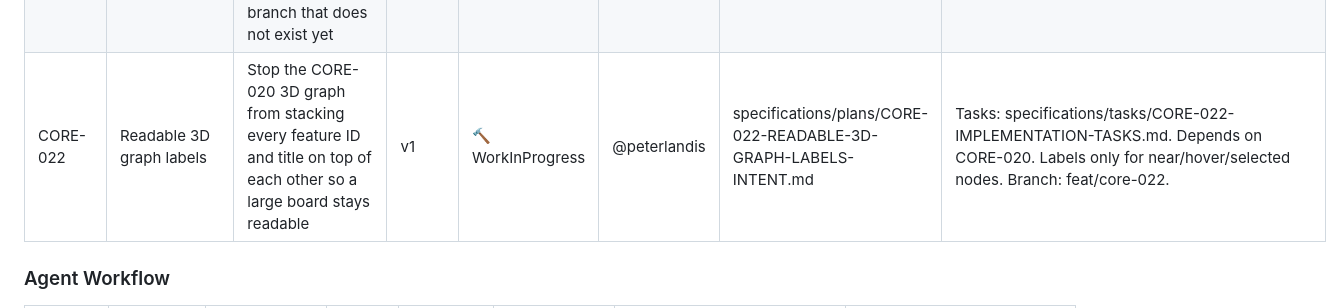
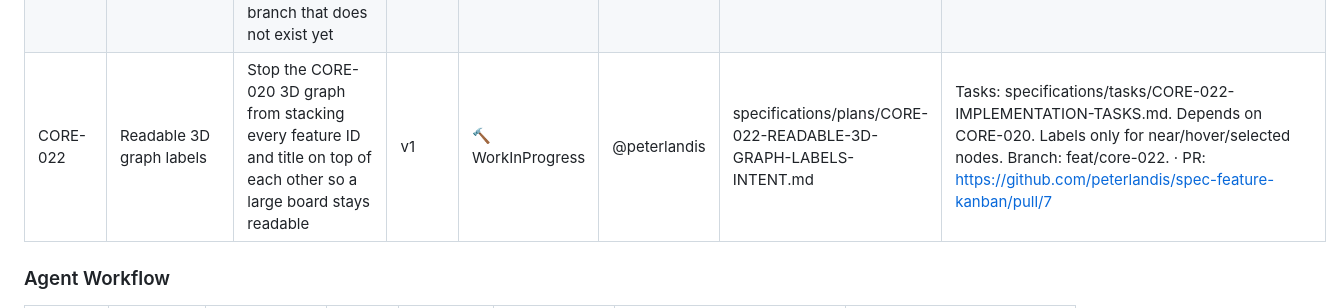
Before and after one commit to peterlandis/spec-feature-kanban, a Markdown page: specifications/FEATURES.md, the part around the change. Rendered like a GitHub page.

Commit message:
CORE-022: Record pull request #7 on the registry row.
Co-authored-by: Cursor <cursoragent@cursor.com>

```diff
--- a/specifications/FEATURES.md
+++ b/specifications/FEATURES.md
@@ -48,7 +48,7 @@ cycle.
 | CORE-019 | Graph zoom and pan | Zoom in on the CORE-017 knowledge graph (scroll wheel, +/−, reset) and pan so feature IDs and titles are readable. Does not start agents | v1 | ✅ Complete | @peterlandis | specifications/plans/CORE-019-GRAPH-ZOOM-PAN-INTENT.md | Shipped with CORE-017 Graph. 3D zoom is CORE-020. |
 | CORE-020 | Rotating 3D knowledge graph | 3D perspective mode inside the Graph tab. Auto-rotates; grab a feature to stop and inspect. Same zoom as CORE-019. Choose 2D or 3D on the Graph page | v1 | ✅ Complete | @peterlandis | specifications/plans/CORE-020-GRAPH-3D-PERSPECTIVE-INTENT.md | Tasks: specifications/tasks/CORE-020-IMPLEMENTATION-TASKS.md. Depends on CORE-017. 2D/3D switch on Graph. Selection card + related-edge highlight. · PR: https://github.com/peterlandis/spec-feature-kanban/pull/4 |
 | CORE-021 | Quiet missing-branch git checks | Stop `git rev-parse` from printing `fatal: Needed a single revision` when CORE-016 looks up a feature branch that does not exist yet | v1 | 🧪 Testing | @peterlandis | specifications/plans/CORE-021-QUIET-GIT-BRANCH-CHECKS-INTENT.md | Tasks: specifications/tasks/CORE-021-IMPLEMENTATION-TASKS.md. · PR: https://github.com/peterlandis/spec-feature-kanban/pull/5 |
-| CORE-022 | Readable 3D graph labels | Stop the CORE-020 3D graph from stacking every feature ID and title on top of each other so a large board stays readable | v1 | 🔨 WorkInProgress | @peterlandis | specifications/plans/CORE-022-READABLE-3D-GRAPH-LABELS-INTENT.md | Tasks: specifications/tasks/CORE-022-IMPLEMENTATION-TASKS.md. Depends on CORE-020. Labels only for near/hover/selected nodes. Branch: feat/core-022. |
+| CORE-022 | Readable 3D graph labels | Stop the CORE-020 3D graph from stacking every feature ID and title on top of each other so a large board stays readable | v1 | 🔨 WorkInProgress | @peterlandis | specifications/plans/CORE-022-READABLE-3D-GRAPH-LABELS-INTENT.md | Tasks: specifications/tasks/CORE-022-IMPLEMENTATION-TASKS.md. Depends on CORE-020. Labels only for near/hover/selected nodes. Branch: feat/core-022. · PR: https://github.com/peterlandis/spec-feature-kanban/pull/7 |
 
 
 ### Agent Workflow
```
